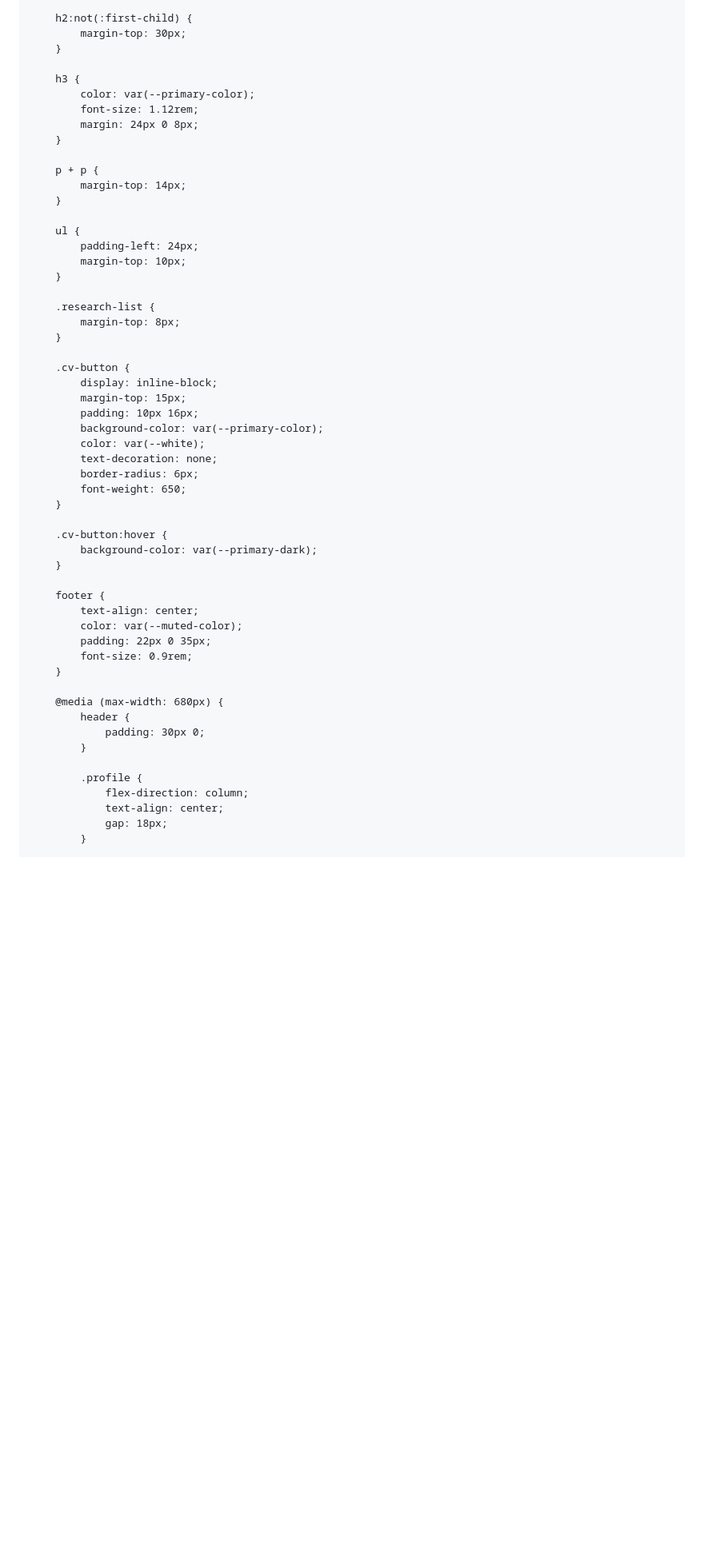
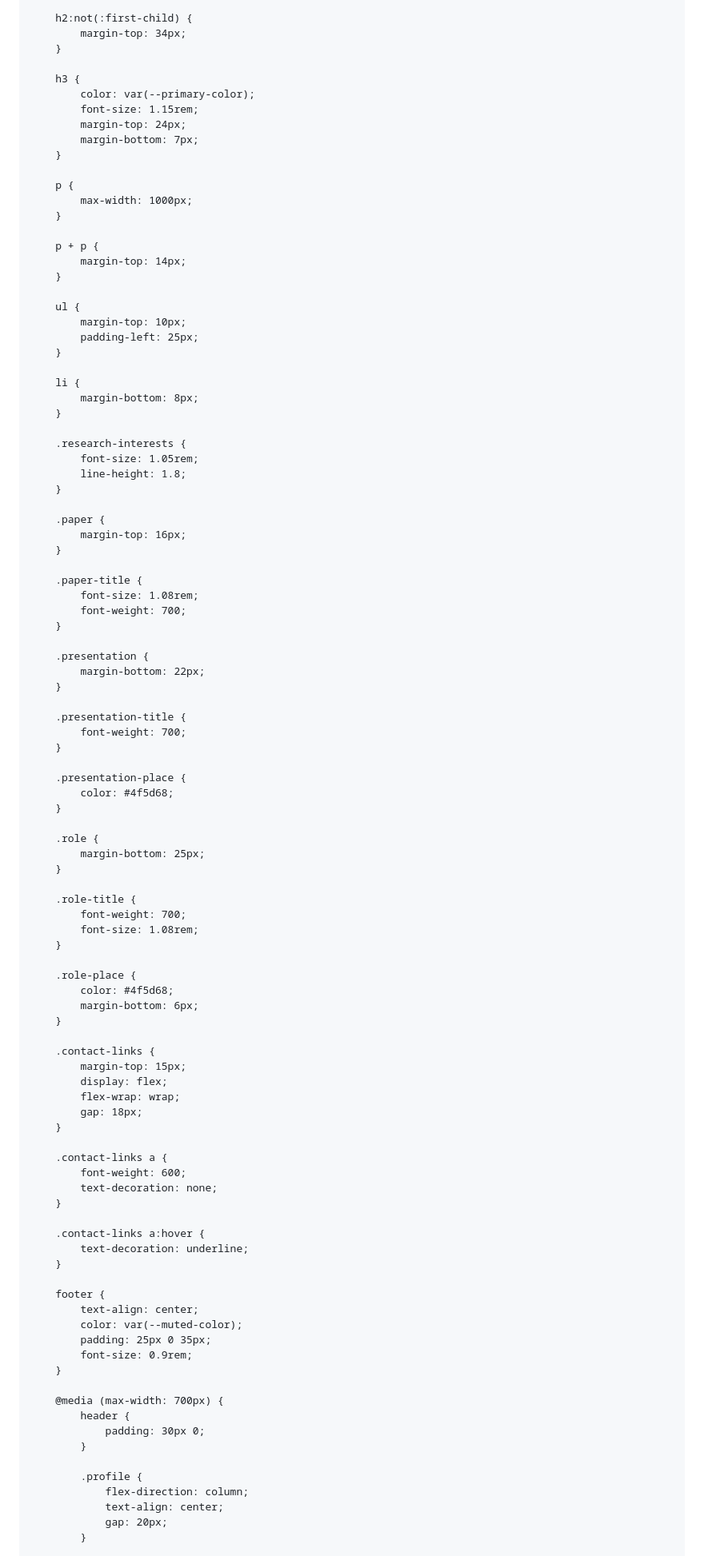
Before and after one commit to ArditKoka/ArditKoka.github.io, a Markdown page: README.md, the part around one of its changes. Shown at 80% size. GitHub-like rendering; blank space fills up the shorter version.

```diff
--- a/README.md
+++ b/README.md
@@ -146,13 +143,18 @@
         }
 
         h2:not(:first-child) {
-            margin-top: 30px;
+            margin-top: 34px;
         }
 
         h3 {
             color: var(--primary-color);
-            font-size: 1.12rem;
-            margin: 24px 0 8px;
+            font-size: 1.15rem;
+            margin-top: 24px;
+            margin-bottom: 7px;
+        }
+
+        p {
+            max-width: 1000px;
         }
 
         p + p {
@@ -160,37 +162,78 @@
         }
 
         ul {
-            padding-left: 24px;
             margin-top: 10px;
+            padding-left: 25px;
         }
 
-        .research-list {
-            margin-top: 8px;
+        li {
+            margin-bottom: 8px;
         }
 
-        .cv-button {
-            display: inline-block;
-            margin-top: 15px;
-            padding: 10px 16px;
-            background-color: var(--primary-color);
-            color: var(--white);
-            text-decoration: none;
-            border-radius: 6px;
-            font-weight: 650;
+        .research-interests {
+            font-size: 1.05rem;
+            line-height: 1.8;
         }
 
-        .cv-button:hover {
-            background-color: var(--primary-dark);
+        .paper {
+            margin-top: 16px;
+        }
+
+        .paper-title {
+            font-size: 1.08rem;
+            font-weight: 700;
+        }
+
+        .presentation {
+            margin-bottom: 22px;
+        }
+
+        .presentation-title {
+            font-weight: 700;
+        }
+
+        .presentation-place {
+            color: #4f5d68;
+        }
+
+        .role {
+            margin-bottom: 25px;
+        }
+
+        .role-title {
+            font-weight: 700;
+            font-size: 1.08rem;
+        }
+
+        .role-place {
+            color: #4f5d68;
+            margin-bottom: 6px;
+        }
+
+        .contact-links {
+            margin-top: 15px;
+            display: flex;
+            flex-wrap: wrap;
+            gap: 18px;
+        }
+
+        .contact-links a {
+            font-weight: 600;
+            text-decoration: none;
+        }
+
+        .contact-links a:hover {
+            text-decoration: underline;
         }
 
         footer {
             text-align: center;
             color: var(--muted-color);
-            padding: 22px 0 35px;
+            padding: 25px 0 35px;
             font-size: 0.9rem;
         }
 
-        @media (max-width: 680px) {
+        @media (max-width: 700px) {
             header {
                 padding: 30px 0;
             }
@@ -198,7 +241,7 @@
             .profile {
                 flex-direction: column;
                 text-align: center;
-                gap: 18px;
+                gap: 20px;
             }
 
             .profile-img {
```
Also changed, not shown: other parts of README.md (+199 -121 lines).
